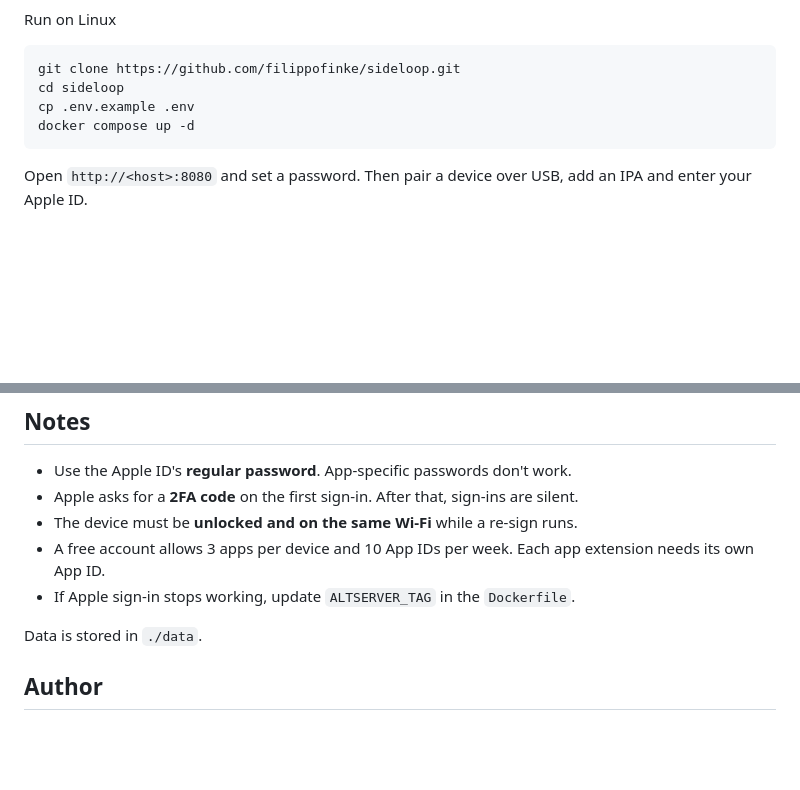
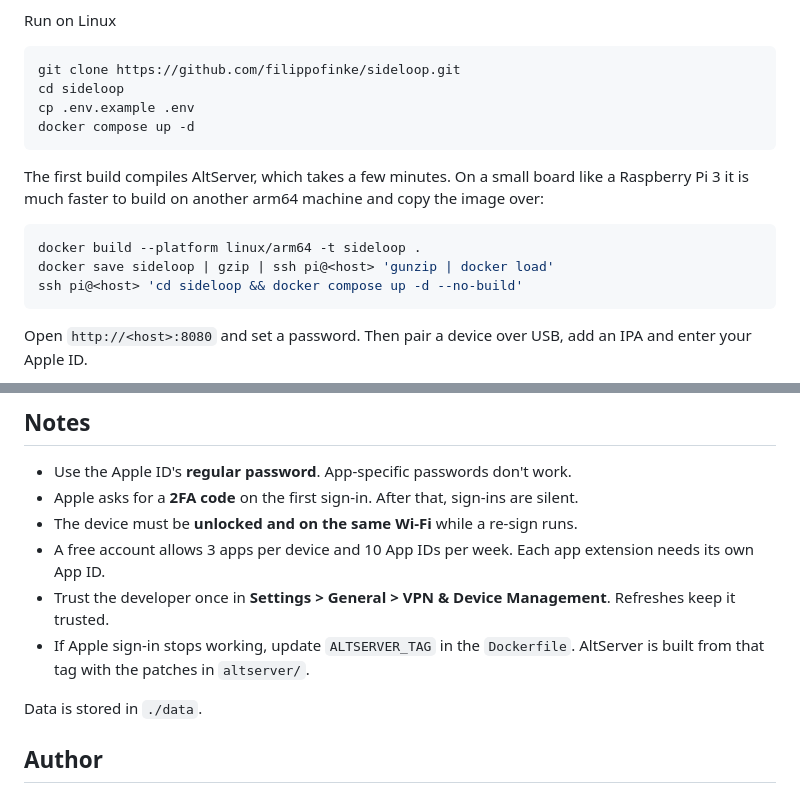
Before and after one commit to Federico-Baldan/sideloop, a Markdown page: README.md, 2 parts joined by grey strips. Rendered like a GitHub page; blank space fills up the shorter version.

Commit message:
docs: explain the AltServer build and trusting the developer once

````diff
--- a/README.md
+++ b/README.md
@@ -40,6 +40,14 @@ cp .env.example .env
 docker compose up -d
 ```
 
+The first build compiles AltServer, which takes a few minutes. On a small board like a Raspberry Pi 3 it is much faster to build on another arm64 machine and copy the image over:
+
+```bash
+docker build --platform linux/arm64 -t sideloop .
+docker save sideloop | gzip | ssh pi@<host> 'gunzip | docker load'
+ssh pi@<host> 'cd sideloop && docker compose up -d --no-build'
+```
+
 Open `http://<host>:8080` and set a password. Then pair a device over USB, add an IPA and enter your Apple ID.
 
 Run on macOS
@@ -59,7 +67,8 @@ Pair the device in Finder and enable **Show this iPhone when on Wi-Fi**.
 - Apple asks for a **2FA code** on the first sign-in. After that, sign-ins are silent.
 - The device must be **unlocked and on the same Wi-Fi** while a re-sign runs.
 - A free account allows 3 apps per device and 10 App IDs per week. Each app extension needs its own App ID.
-- If Apple sign-in stops working, update `ALTSERVER_TAG` in the `Dockerfile`.
+- Trust the developer once in **Settings > General > VPN & Device Management**. Refreshes keep it trusted.
+- If Apple sign-in stops working, update `ALTSERVER_TAG` in the `Dockerfile`. AltServer is built from that tag with the patches in `altserver/`.
 
 Data is stored in `./data`.
 
````
